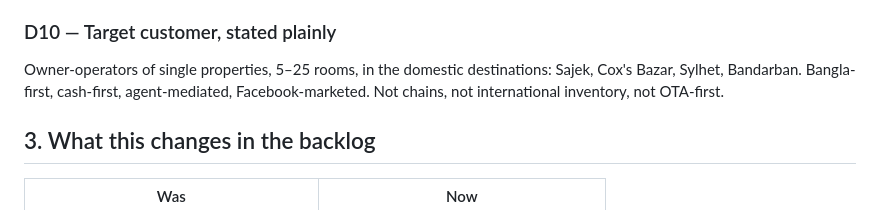
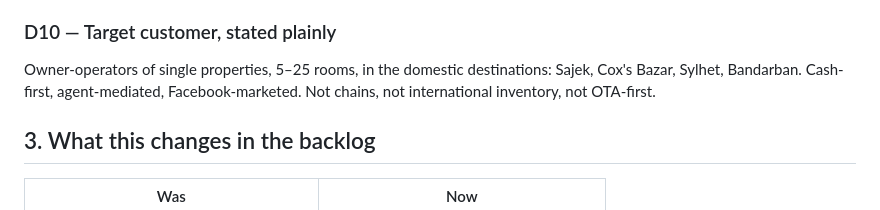
Before and after one commit to riazbd/resrtmela, a Markdown page: STRATEGY.md, the part around the change. Rendered like a GitHub page.

```diff
--- a/STRATEGY.md
+++ b/STRATEGY.md
@@ -150,7 +150,7 @@ not down — and the software should be making that obvious.
 ### D10 — Target customer, stated plainly
 
 Owner-operators of single properties, 5–25 rooms, in the domestic destinations:
-Sajek, Cox's Bazar, Sylhet, Bandarban. Bangla-first, cash-first, agent-mediated,
+Sajek, Cox's Bazar, Sylhet, Bandarban. Cash-first, agent-mediated,
 Facebook-marketed. Not chains, not international inventory, not OTA-first.
 
 ## 3. What this changes in the backlog
```
Also changed, not shown: PLAN-v2.md (+3 -1 lines), STATUS.md (+11 -5 lines).
